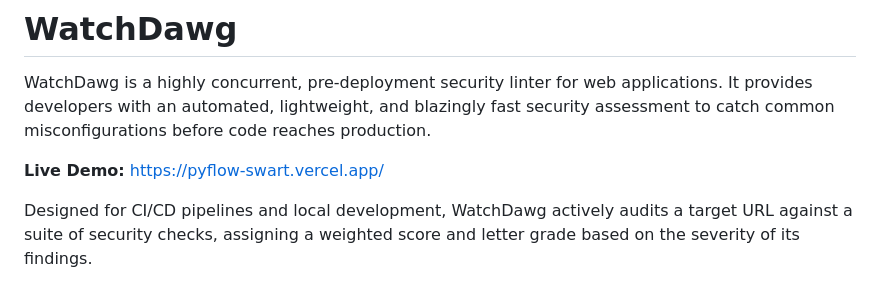
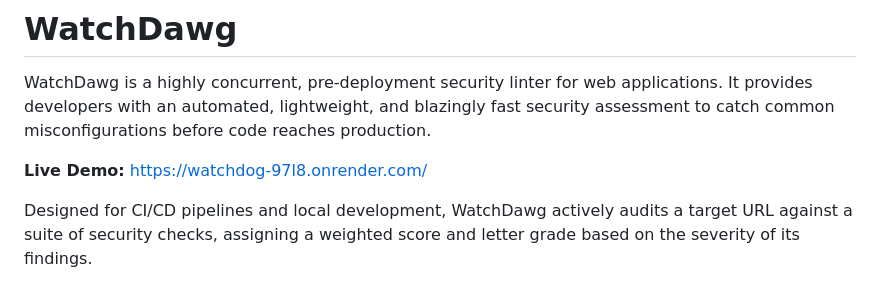
Before and after one commit to Devan433/watchdog, a Markdown page: README.md, the part around the change. Rendered like a GitHub page.

```diff
--- a/README.md
+++ b/README.md
@@ -2,7 +2,7 @@
 
 WatchDawg is a highly concurrent, pre-deployment security linter for web applications. It provides developers with an automated, lightweight, and blazingly fast security assessment to catch common misconfigurations before code reaches production.
 
-**Live Demo:** [https://pyflow-swart.vercel.app/](https://pyflow-swart.vercel.app/)
+**Live Demo:** [https://watchdog-97l8.onrender.com/](https://watchdog-97l8.onrender.com/)
 
 Designed for CI/CD pipelines and local development, WatchDawg actively audits a target URL against a suite of security checks, assigning a weighted score and letter grade based on the severity of its findings.
 
```
